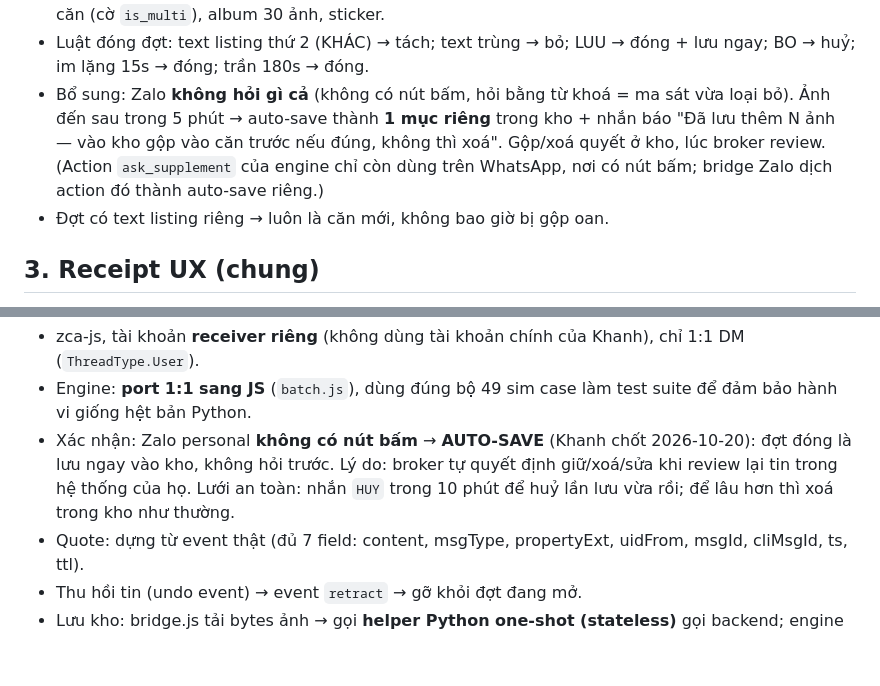
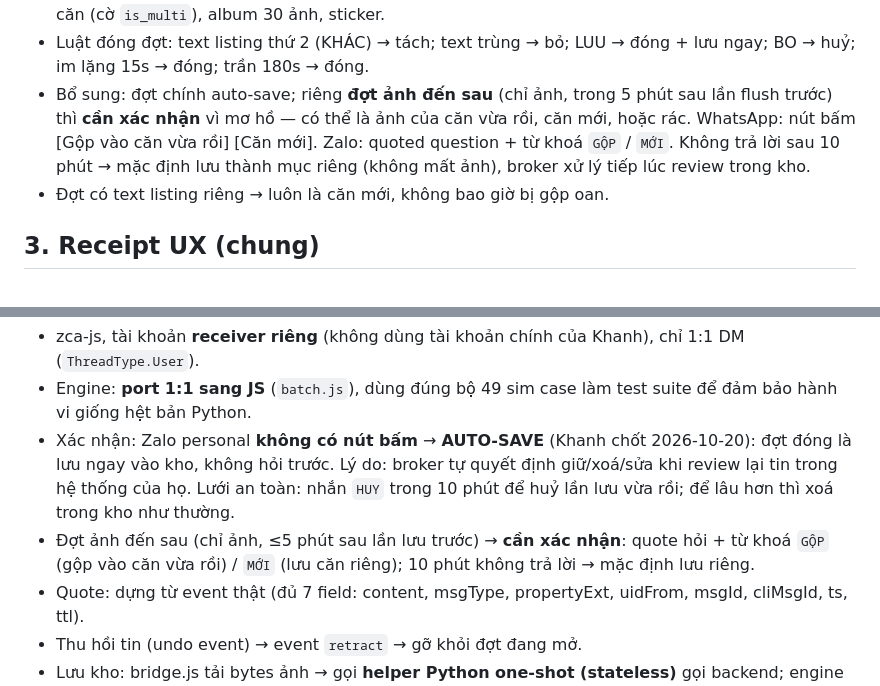
Before and after one commit to quockhanh290/TrueNestAssistant, a Markdown page: zalo_bridge/BRIDGE_V2.md, 2 parts joined by grey strips. Drawn GitHub-style; blank space fills up the shorter version.

Commit message:
BRIDGE_V2: late photo batch requires confirmation

```diff
--- a/zalo_bridge/BRIDGE_V2.md
+++ b/zalo_bridge/BRIDGE_V2.md
@@ -30,12 +30,12 @@ event nền tảng → chuẩn hoá Event → Batcher (theo người gửi, tick
   (cờ `is_multi`), album 30 ảnh, sticker.
 - Luật đóng đợt: text listing thứ 2 (KHÁC) → tách; text trùng → bỏ;
   LUU → đóng + lưu ngay; BO → huỷ; im lặng 15s → đóng; trần 180s → đóng.
-- Bổ sung: Zalo **không hỏi gì cả** (không có nút bấm, hỏi bằng từ khoá =
-  ma sát vừa loại bỏ). Ảnh đến sau trong 5 phút → auto-save thành **1 mục
-  riêng** trong kho + nhắn báo "Đã lưu thêm N ảnh — vào kho gộp vào căn
-  trước nếu đúng, không thì xoá". Gộp/xoá quyết ở kho, lúc broker review.
-  (Action `ask_supplement` của engine chỉ còn dùng trên WhatsApp, nơi có
-  nút bấm; bridge Zalo dịch action đó thành auto-save riêng.)
+- Bổ sung: đợt chính auto-save; riêng **đợt ảnh đến sau** (chỉ ảnh,
+  trong 5 phút sau lần flush trước) thì **cần xác nhận** vì mơ hồ —
+  có thể là ảnh của căn vừa rồi, căn mới, hoặc rác. WhatsApp: nút bấm
+  [Gộp vào căn vừa rồi] [Căn mới]. Zalo: quoted question + từ khoá
+  `GỘP` / `MỚI`. Không trả lời sau 10 phút → mặc định lưu thành mục
+  riêng (không mất ảnh), broker xử lý tiếp lúc review trong kho.
 - Đợt có text listing riêng → luôn là căn mới, không bao giờ bị gộp oan.
 
 ## 3. Receipt UX (chung)
@@ -73,6 +73,9 @@ event nền tảng → chuẩn hoá Event → Batcher (theo người gửi, tick
   Lý do: broker tự quyết định giữ/xoá/sửa khi review lại tin trong hệ
   thống của họ. Lưới an toàn: nhắn `HUY` trong 10 phút để huỷ lần lưu
   vừa rồi; để lâu hơn thì xoá trong kho như thường.
+- Đợt ảnh đến sau (chỉ ảnh, ≤5 phút sau lần lưu trước) → **cần xác
+  nhận**: quote hỏi + từ khoá `GỘP` (gộp vào căn vừa rồi) / `MỚI`
+  (lưu căn riêng); 10 phút không trả lời → mặc định lưu riêng.
 - Quote: dựng từ event thật (đủ 7 field: content, msgType, propertyExt,
   uidFrom, msgId, cliMsgId, ts, ttl).
 - Thu hồi tin (undo event) → event `retract` → gỡ khỏi đợt đang mở.
```
